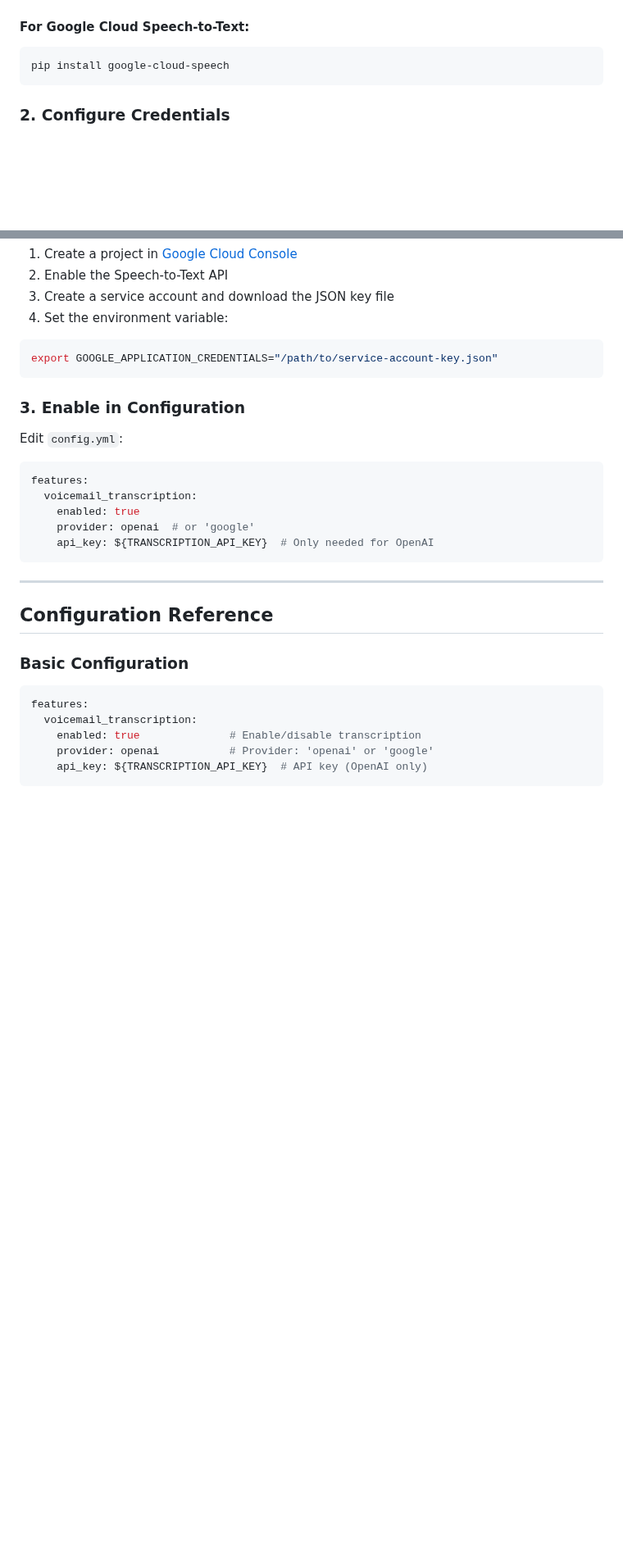
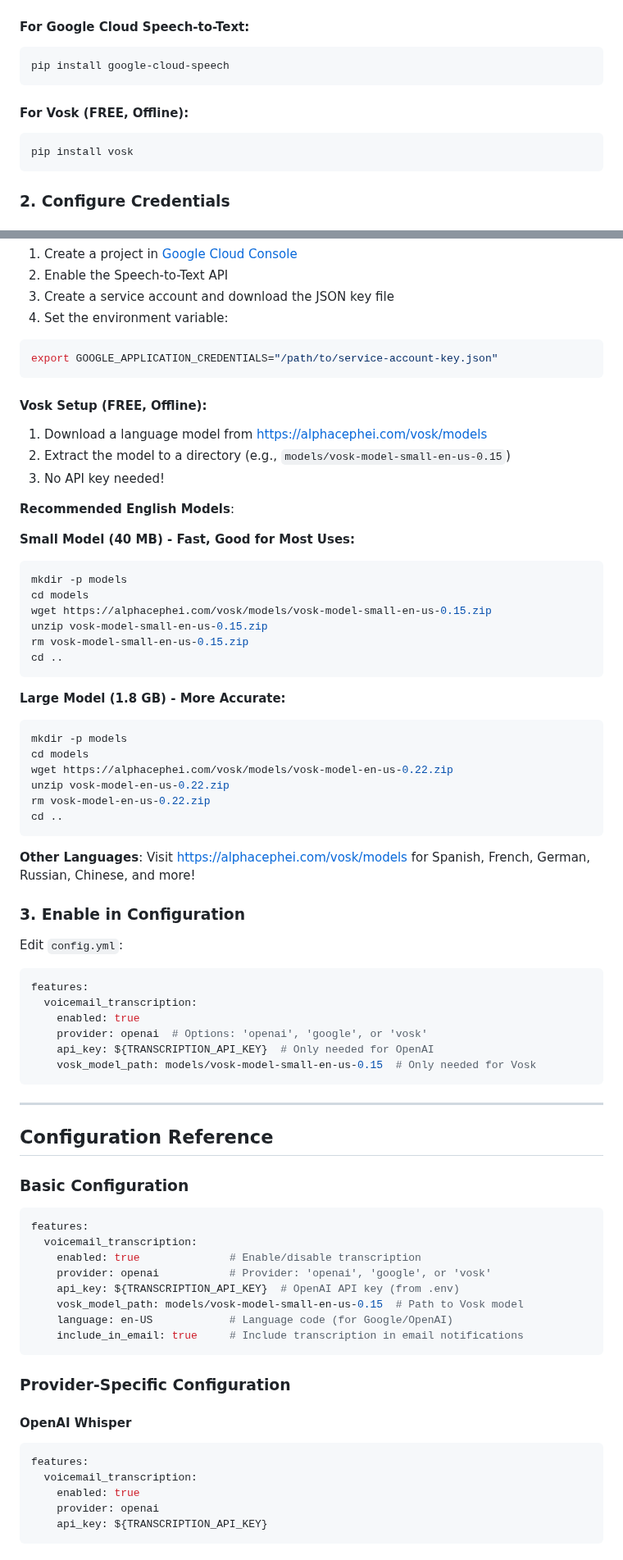
Before and after one commit to mattiIce/PBX, a Markdown page: VOICEMAIL_TRANSCRIPTION_GUIDE.md, 2 parts joined by grey strips. Shown at 82% size. Rendered like a GitHub page; blank space fills up the shorter version.

Commit message:
Phase 7: Consolidate Vosk transcription docs into VOICEMAIL_TRANSCRIPTION_GUIDE.md
Co-authored-by: mattiIce <46406201+mattiIce@users.noreply.github.com>

````diff
--- a/VOICEMAIL_TRANSCRIPTION_GUIDE.md
+++ b/VOICEMAIL_TRANSCRIPTION_GUIDE.md
@@ -54,6 +63,11 @@ pip install openai
 #### For Google Cloud Speech-to-Text:
 ```bash
 pip install google-cloud-speech
+```
+
+#### For Vosk (FREE, Offline):
+```bash
+pip install vosk
 ```
 
 ### 2. Configure Credentials
@@ -75,6 +89,35 @@ export TRANSCRIPTION_API_KEY="your-openai-api-key"
 export GOOGLE_APPLICATION_CREDENTIALS="/path/to/service-account-key.json"
 ```
 
+#### Vosk Setup (FREE, Offline):
+1. Download a language model from https://alphacephei.com/vosk/models
+2. Extract the model to a directory (e.g., `models/vosk-model-small-en-us-0.15`)
+3. No API key needed!
+
+**Recommended English Models**:
+
+**Small Model (40 MB) - Fast, Good for Most Uses:**
+```bash
+mkdir -p models
+cd models
+wget https://alphacephei.com/vosk/models/vosk-model-small-en-us-0.15.zip
+unzip vosk-model-small-en-us-0.15.zip
+rm vosk-model-small-en-us-0.15.zip
+cd ..
+```
+
+**Large Model (1.8 GB) - More Accurate:**
+```bash
+mkdir -p models
+cd models
+wget https://alphacephei.com/vosk/models/vosk-model-en-us-0.22.zip
+unzip vosk-model-en-us-0.22.zip
+rm vosk-model-en-us-0.22.zip
+cd ..
+```
+
+**Other Languages**: Visit https://alphacephei.com/vosk/models for Spanish, French, German, Russian, Chinese, and more!
+
 ### 3. Enable in Configuration
 
 Edit `config.yml`:
@@ -83,8 +126,9 @@ Edit `config.yml`:
 features:
   voicemail_transcription:
     enabled: true
-    provider: openai  # or 'google'
+    provider: openai  # Options: 'openai', 'google', or 'vosk'
     api_key: ${TRANSCRIPTION_API_KEY}  # Only needed for OpenAI
+    vosk_model_path: models/vosk-model-small-en-us-0.15  # Only needed for Vosk
 ```
 
 ---
@@ -97,4 +141,21 @@ features:
 features:
   voicemail_transcription:
     enabled: true              # Enable/disable transcription
-    provider: openai           # Provider: 'openai' or 'google'
+    provider: openai           # Provider: 'openai', 'google', or 'vosk'
+    api_key: ${TRANSCRIPTION_API_KEY}  # OpenAI API key (from .env)
+    vosk_model_path: models/vosk-model-small-en-us-0.15  # Path to Vosk model
+    language: en-US            # Language code (for Google/OpenAI)
+    include_in_email: true     # Include transcription in email notifications
+```
+
+### Provider-Specific Configuration
+
+#### OpenAI Whisper
+```yaml
+features:
+  voicemail_transcription:
+    enabled: true
+    provider: openai
+    api_key: ${TRANSCRIPTION_API_KEY}
+```
+
````
Also changed, not shown: other parts of VOICEMAIL_TRANSCRIPTION_GUIDE.md (+65 -1 lines), VOICEMAIL_TRANSCRIPTION_VOSK.md (+2 -0 lines).
